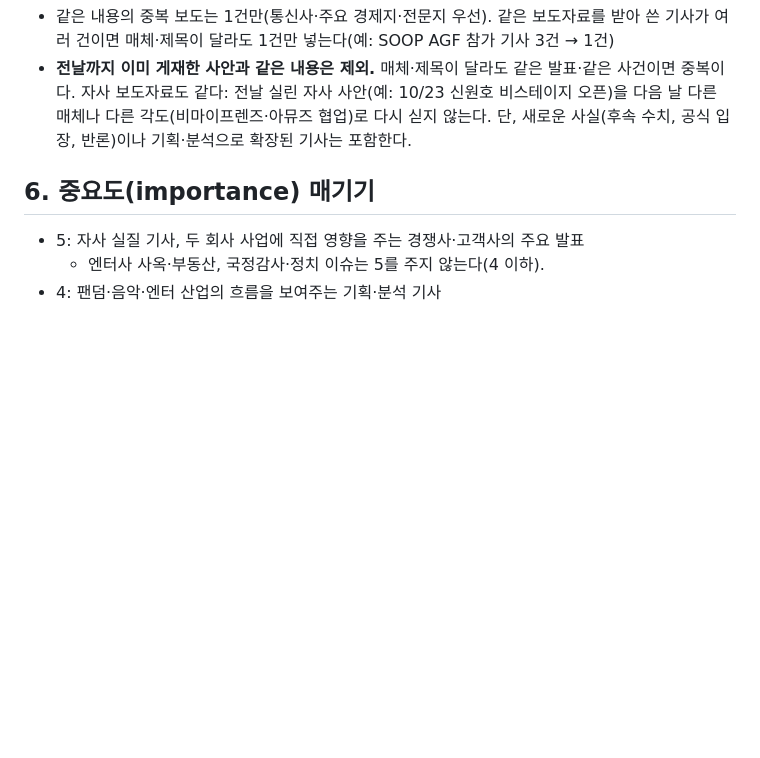
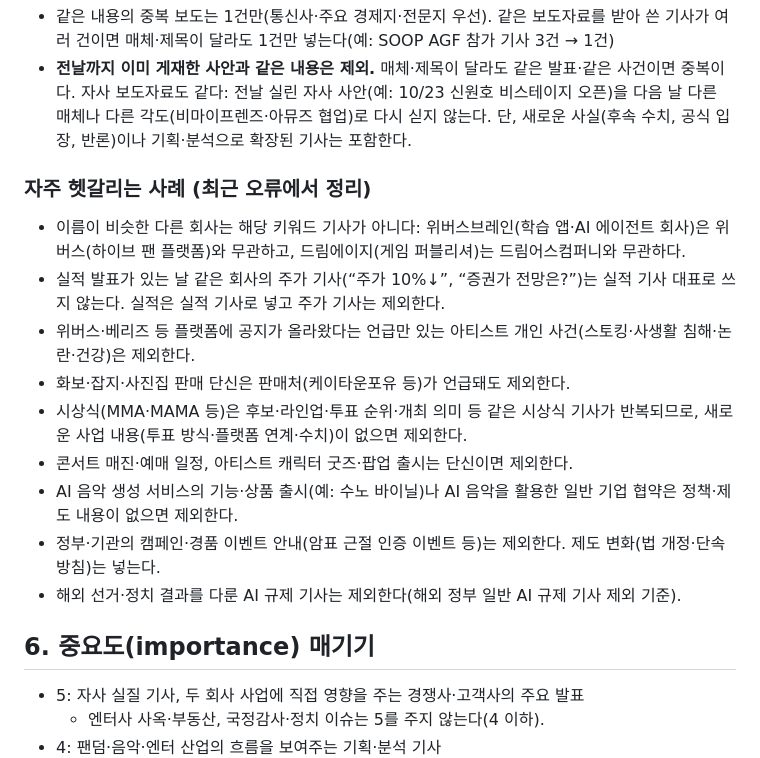
Before and after one commit to yeogreenji/fandom-news, a Markdown page: config/criteria.md, the part around the change. Rendered like a GitHub page; blank space fills up the shorter version.

```diff
--- a/config/criteria.md
+++ b/config/criteria.md
@@ -143,6 +143,17 @@
 - 같은 내용의 중복 보도는 1건만(통신사·주요 경제지·전문지 우선). 같은 보도자료를 받아 쓴 기사가 여러 건이면 매체·제목이 달라도 1건만 넣는다(예: SOOP AGF 참가 기사 3건 → 1건)
 - **전날까지 이미 게재한 사안과 같은 내용은 제외.** 매체·제목이 달라도 같은 발표·같은 사건이면 중복이다. 자사 보도자료도 같다: 전날 실린 자사 사안(예: 10/23 신원호 비스테이지 오픈)을 다음 날 다른 매체나 다른 각도(비마이프렌즈·아뮤즈 협업)로 다시 싣지 않는다. 단, 새로운 사실(후속 수치, 공식 입장, 반론)이나 기획·분석으로 확장된 기사는 포함한다.
 
+### 자주 헷갈리는 사례 (최근 오류에서 정리)
+- 이름이 비슷한 다른 회사는 해당 키워드 기사가 아니다: 위버스브레인(학습 앱·AI 에이전트 회사)은 위버스(하이브 팬 플랫폼)와 무관하고, 드림에이지(게임 퍼블리셔)는 드림어스컴퍼니와 무관하다.
+- 실적 발표가 있는 날 같은 회사의 주가 기사(“주가 10%↓”, “증권가 전망은?”)는 실적 기사 대표로 쓰지 않는다. 실적은 실적 기사로 넣고 주가 기사는 제외한다.
+- 위버스·베리즈 등 플랫폼에 공지가 올라왔다는 언급만 있는 아티스트 개인 사건(스토킹·사생활 침해·논란·건강)은 제외한다.
+- 화보·잡지·사진집 판매 단신은 판매처(케이타운포유 등)가 언급돼도 제외한다.
+- 시상식(MMA·MAMA 등)은 후보·라인업·투표 순위·개최 의미 등 같은 시상식 기사가 반복되므로, 새로운 사업 내용(투표 방식·플랫폼 연계·수치)이 없으면 제외한다.
+- 콘서트 매진·예매 일정, 아티스트 캐릭터 굿즈·팝업 출시는 단신이면 제외한다.
+- AI 음악 생성 서비스의 기능·상품 출시(예: 수노 바이닐)나 AI 음악을 활용한 일반 기업 협약은 정책·제도 내용이 없으면 제외한다.
+- 정부·기관의 캠페인·경품 이벤트 안내(암표 근절 인증 이벤트 등)는 제외한다. 제도 변화(법 개정·단속 방침)는 넣는다.
+- 해외 선거·정치 결과를 다룬 AI 규제 기사는 제외한다(해외 정부 일반 AI 규제 기사 제외 기준).
+
 ## 6. 중요도(importance) 매기기
 - 5: 자사 실질 기사, 두 회사 사업에 직접 영향을 주는 경쟁사·고객사의 주요 발표
   - 엔터사 사옥·부동산, 국정감사·정치 이슈는 5를 주지 않는다(4 이하).
```
